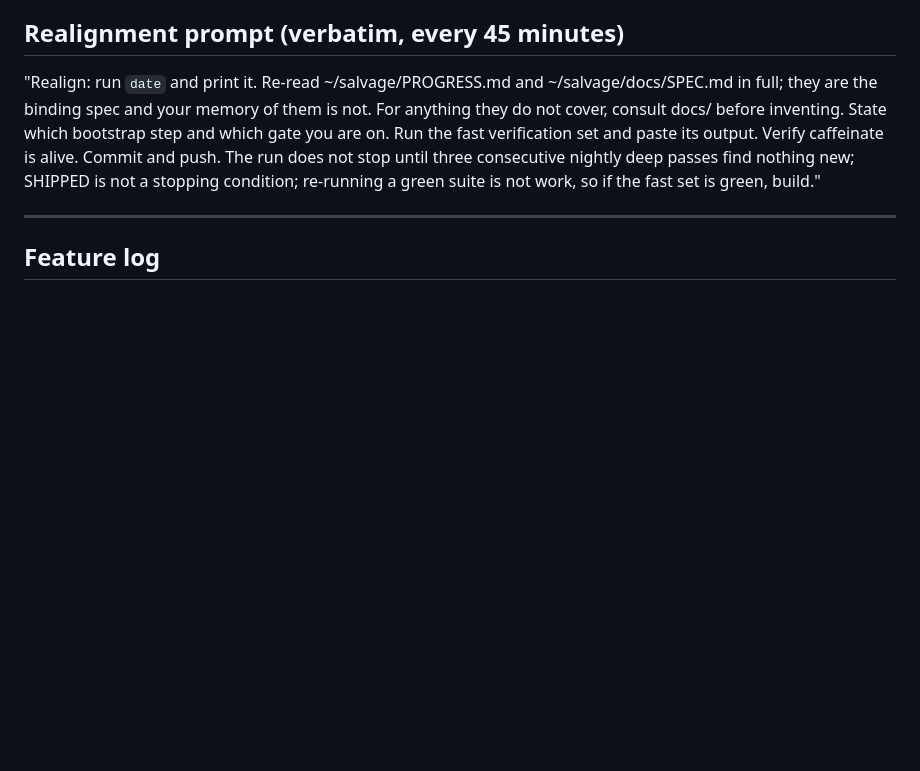
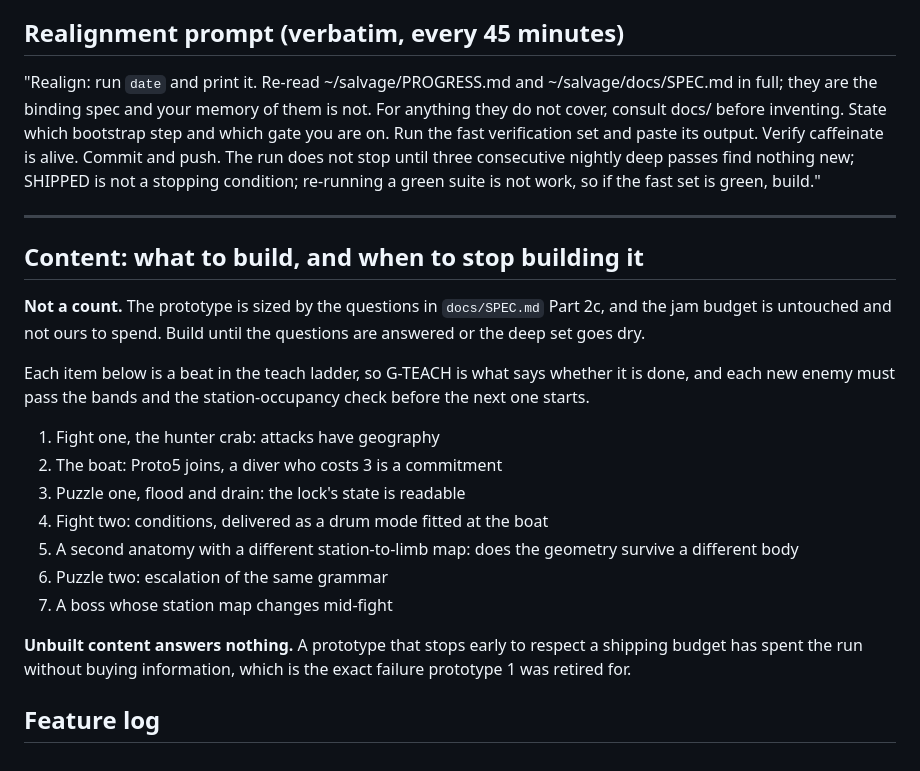
Before and after one commit to ImmortalDemonGod/salvage, a Markdown page: PROGRESS.md, the part around the change. Rendered like a GitHub page; blank space fills up the shorter version.

```diff
--- a/PROGRESS.md
+++ b/PROGRESS.md
@@ -264,4 +264,27 @@ re-running a green suite is not work, so if the fast set is green, build."
 
 ---
 
+## Content: what to build, and when to stop building it
+
+**Not a count.** The prototype is sized by the questions in
+`docs/SPEC.md` Part 2c, and the jam budget is untouched and not ours to
+spend. Build until the questions are answered or the deep set goes dry.
+
+Each item below is a beat in the teach ladder, so G-TEACH is what says
+whether it is done, and each new enemy must pass the bands and the
+station-occupancy check before the next one starts.
+
+1. Fight one, the hunter crab: attacks have geography
+2. The boat: Proto5 joins, a diver who costs 3 is a commitment
+3. Puzzle one, flood and drain: the lock's state is readable
+4. Fight two: conditions, delivered as a drum mode fitted at the boat
+5. A second anatomy with a different station-to-limb map: does the
+   geometry survive a different body
+6. Puzzle two: escalation of the same grammar
+7. A boss whose station map changes mid-fight
+
+**Unbuilt content answers nothing.** A prototype that stops early to
+respect a shipping budget has spent the run without buying information,
+which is the exact failure prototype 1 was retired for.
+
 ## Feature log
```
Also changed, not shown: docs/SPEC.md (+44 -20 lines).
